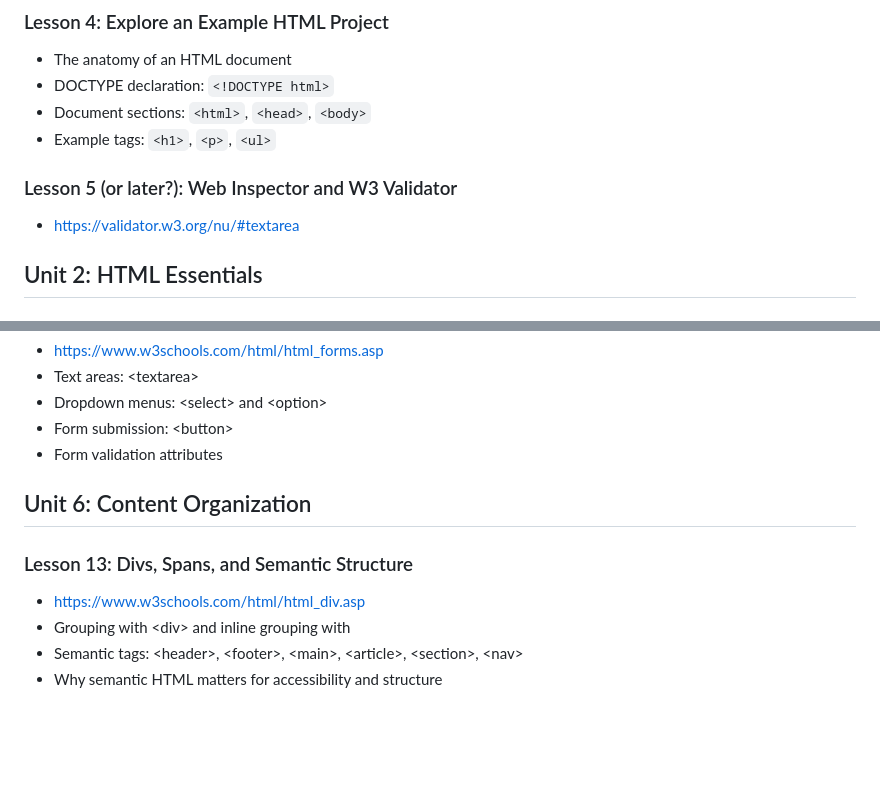
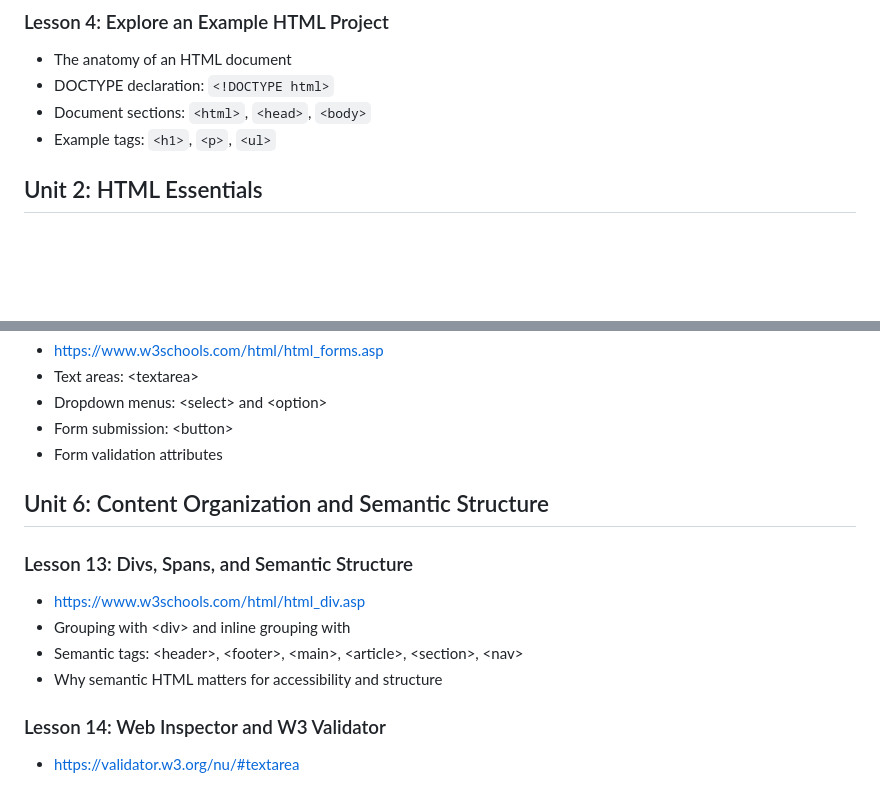
Before and after one commit to penguininja/WSSB-HTML-2025-2026_claude, a Markdown page: course_outline.md, 2 parts joined by grey strips. Rendered like a GitHub page; blank space fills up the shorter version.

Commit message:
move validation lesson

```diff
--- a/course_outline.md
+++ b/course_outline.md
@@ -31,9 +31,6 @@
 - DOCTYPE declaration: `<!DOCTYPE html>`
 - Document sections: `<html>`, `<head>`, `<body>`
 - Example tags: `<h1>`, `<p>`, `<ul>`
-
-### Lesson 5 (or later?): Web Inspector and W3 Validator
-- https://validator.w3.org/nu/#textarea
 
 ## Unit 2: HTML Essentials
 ### Lesson 1: HTML Elements
@@ -141,10 +138,13 @@
 - Form submission: \<button>
 - Form validation attributes
 
-## Unit 6: Content Organization
+## Unit 6: Content Organization and Semantic Structure
 
 ### Lesson 13: Divs, Spans, and Semantic Structure
 - https://www.w3schools.com/html/html_div.asp
 - Grouping with \<div> and inline grouping with <span>
 - Semantic tags: \<header>, \<footer>, \<main>, \<article>, \<section>, \<nav>
 - Why semantic HTML matters for accessibility and structure
+
+### Lesson 14: Web Inspector and W3 Validator
+- https://validator.w3.org/nu/#textarea
```
